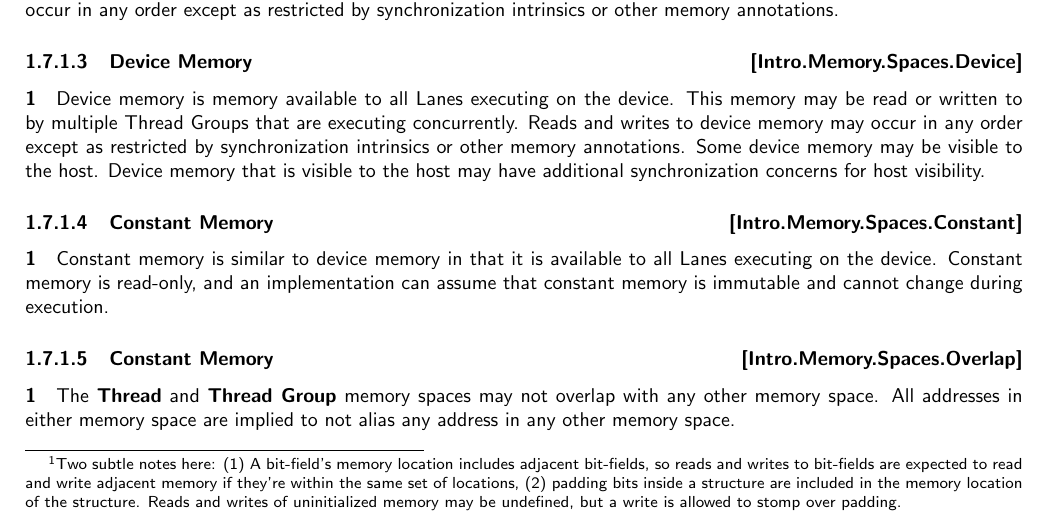
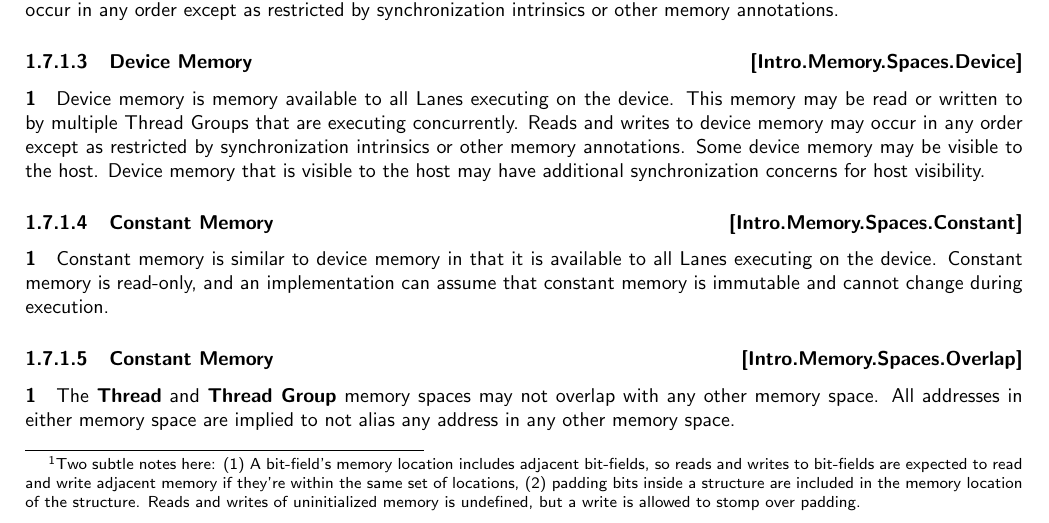
Before and after one commit to microsoft/hlsl-specs, a LaTeX thesis (specs/language/hlsl.tex, which reads specs/language/introduction.tex): part of page 9 of 43, cut so that both start at the same text. Compiled offline with pdfLaTeX.

Commit message:
Fix up the footnote based on feedback from @damyanp

```diff
--- a/specs/language/introduction.tex
+++ b/specs/language/introduction.tex
@@ -285,8 +285,8 @@ is operating on\footnote{Two subtle notes here: (1) A bit-field's memory locatio
 includes adjacent bit-fields, so reads and writes to bit-fields are expected to
 read and write adjacent memory if they're within the same set of locations, (2)
 padding bits inside a structure are included in the memory location of the
-structure. Reads and writes of uninitialized memory may be undefined, but a
-write is allowed to stomp over padding.}.
+structure. Reads and writes of uninitialized memory is undefined, but a write is
+allowed to stomp over padding.}.
 
 \p Two sets of memory locations, \texttt{A} and \texttt{B}, are said to
 \textit{overlap} each other if some memory location in \texttt{A} is also in
```
